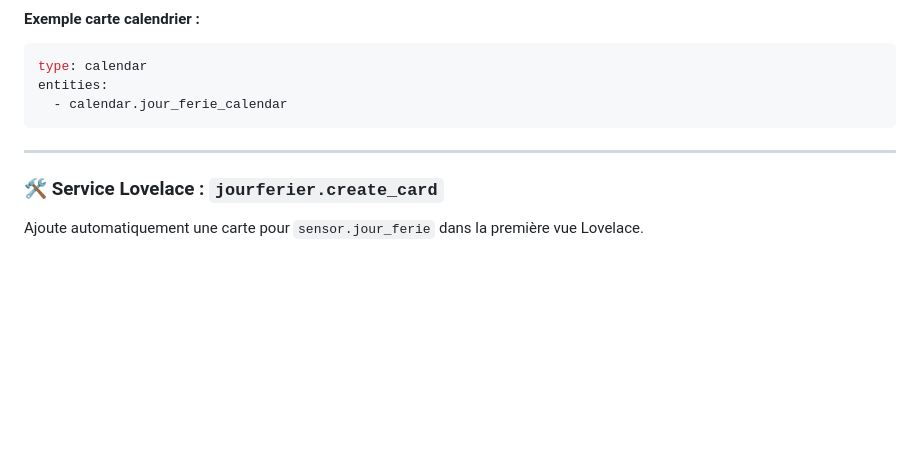
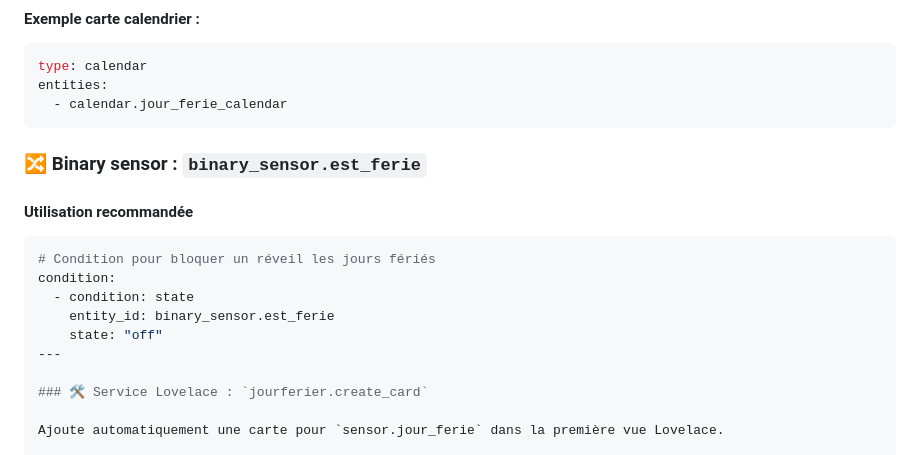
Before and after one commit to XAV59213/jourferier, a Markdown page: README.md, the part around the change. GitHub-like rendering; blank space fills up the shorter version.

````diff
--- a/README.md
+++ b/README.md
@@ -117,7 +117,16 @@ type: calendar
 entities:
   - calendar.jour_ferie_calendar
 ```
+### 🔀 Binary sensor : `binary_sensor.est_ferie`
 
+#### Utilisation recommandée
+
+```yaml
+# Condition pour bloquer un réveil les jours fériés
+condition:
+  - condition: state
+    entity_id: binary_sensor.est_ferie
+    state: "off"
 ---
 
 ### 🛠️ Service Lovelace : `jourferier.create_card`
````
